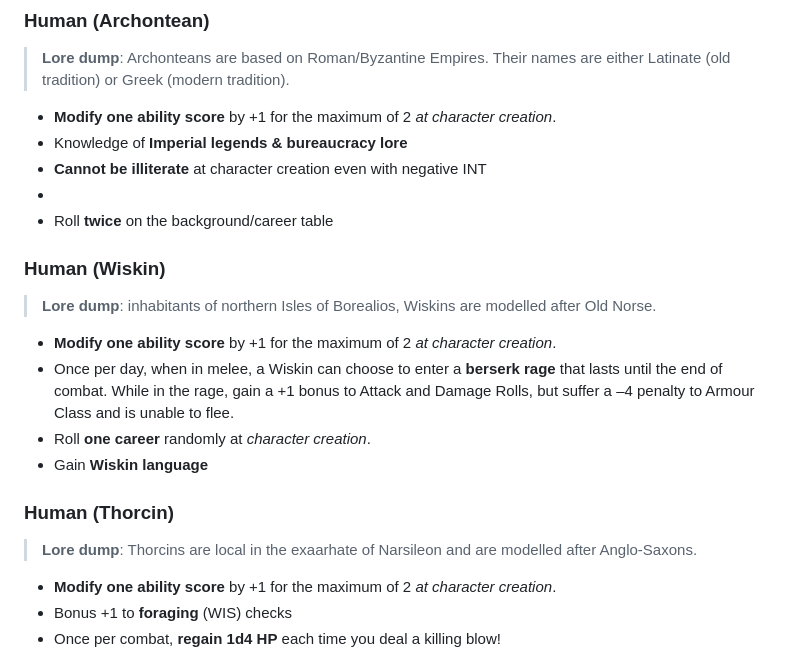
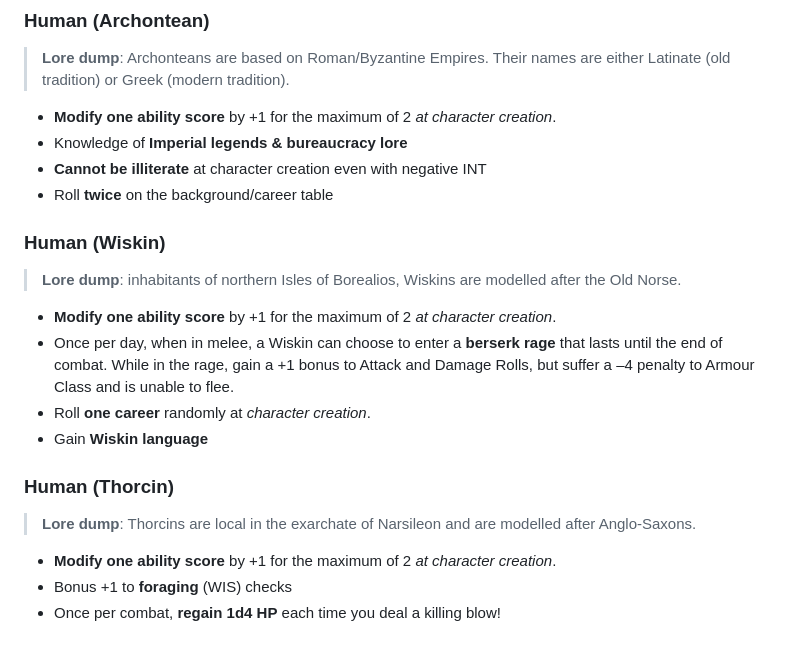
Before and after one commit to kickmaniac/kickmaniac.github.io, a Markdown page: av-knave-2e-hack-rules/character-creation/index.md, the part around the change. Rendered like a GitHub page.

```diff
--- a/av-knave-2e-hack-rules/character-creation/index.md
+++ b/av-knave-2e-hack-rules/character-creation/index.md
@@ -91,12 +91,11 @@ Choose one of available heritages (human, dwarf, elf etc.). Adjust the abilities
 - **Modify one ability score** by +1 for the maximum of 2 *at character creation*.
 - Knowledge of **Imperial legends & bureaucracy lore**
 - **Cannot be illiterate** at character creation even with negative INT
--
 - Roll **twice** on the background/career table
 
 ### Human (Wiskin)
 
-> **Lore dump**: inhabitants of northern Isles of Borealios, Wiskins are modelled after Old Norse.
+> **Lore dump**: inhabitants of northern Isles of Borealios, Wiskins are modelled after the Old Norse.
 
 - **Modify one ability score** by +1 for the maximum of 2 *at character creation*.
 - Once per day, when in melee, a Wiskin can choose to enter a **berserk rage** that lasts until the end of combat. While in the rage, gain a +1 bonus to Attack and Damage Rolls, but suffer a –4 penalty to Armour Class and is unable to flee.
@@ -105,7 +104,7 @@ Choose one of available heritages (human, dwarf, elf etc.). Adjust the abilities
 
 ### Human (Thorcin)
 
-> **Lore dump**: Thorcins are local in the exaarhate of Narsileon and are modelled after Anglo-Saxons.
+> **Lore dump**: Thorcins are local in the exarchate of Narsileon and are modelled after Anglo-Saxons.
 
 - **Modify one ability score** by +1 for the maximum of 2 *at character creation*.
 - Bonus +1 to **foraging** (WIS) checks
```
Also changed, not shown: av-knave-2e-hack-rules/equipment/index.md (+3 -1 lines).
